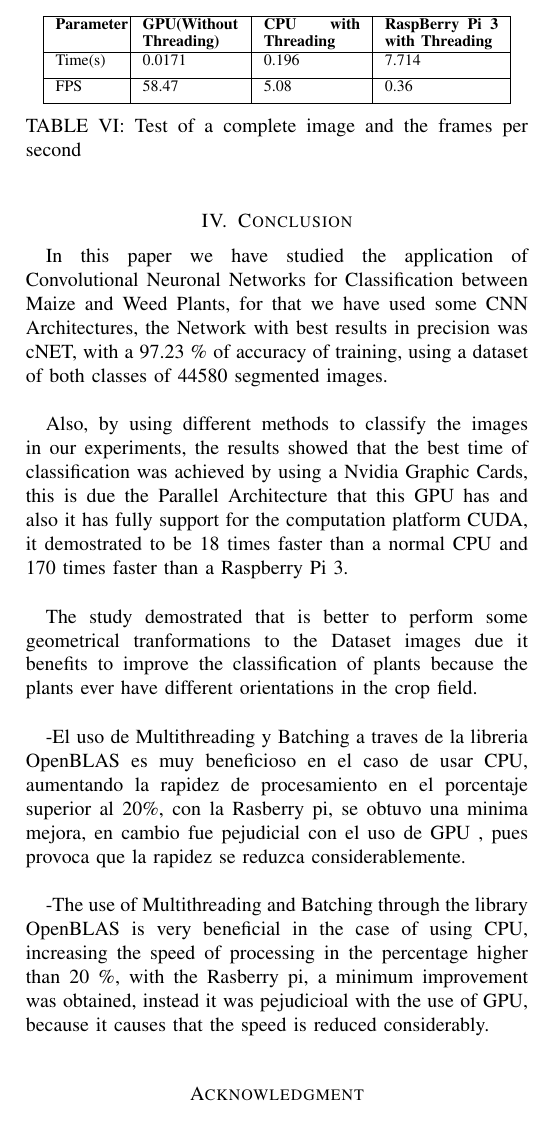
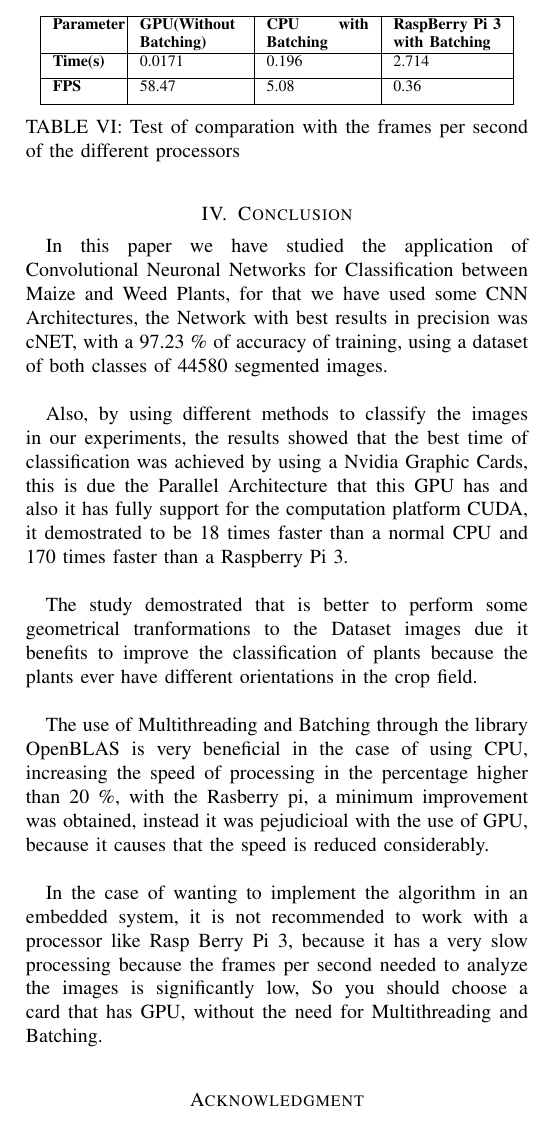
Before and after one commit to josejacomeb/PaperIEEE, a LaTeX paper (PaperBCJ.tex): part of one column of page 5 of 5, cut so that both start at the same text. Compiled offline with pdfLaTeX; a missing font is replaced by an installed copy or a similar font; a LaTeX package or settings file that is missing is left out.

Commit message:
Other Conclusion
add an other conclusion

```diff
--- a/PaperBCJ.tex
+++ b/PaperBCJ.tex
@@ -712,15 +712,15 @@ Now to compare all these results taking into account that an image captured by t
 \begin{table}[h!]
 \centering
-\begin{tabular}[c c c c]{|p{1.1 cm}|p{1.7cm}|p{1.7cm}|p{2.0cm}|}
+\begin{tabular}[c c c c]{|p{1.1 cm}|p{1.8cm}|p{1.8cm}|p{1.9cm}|}
  \hline
- \textbf{Parameter} &\textbf{GPU(Without Threading) } & \textbf{CPU with Threading} & \textbf{RaspBerry Pi 3 with Threading} \\
+ \textbf{Parameter} &\textbf{GPU(Without Batching) } & \textbf{CPU with Batching} & \textbf{RaspBerry Pi 3 with Batching} \\
  \hline
- Time(s) & 0.0171 & 0.196 & 7.714  \\ [0.95ex]
+ \textbf{Time(s)} & 0.0171 & 0.196 & 2.714  \\ [0.95ex]
  \hline
- FPS & 58.47  & 5.08 & 0.36  \\ [0.95ex]
+ \textbf{FPS} & 58.47  & 5.08 & 0.36  \\ [0.95ex]
  \hline
 \end{tabular}
-\caption{Test of a complete image and the frames per second}
+\caption{Test of comparation with the frames per second of the different processors}
 \label{table:5}
 \end{table}
 
@@ -851,12 +851,17 @@ Also, by using different methods to classify the images in our experiments, the
 
 The study demostrated that is better to perform some geometrical tranformations to the Dataset images due it benefits to improve the classification of plants because the plants ever have different orientations in the crop field. \\
 
+\begin{comment}
 -El uso de Multithreading y Batching a traves de la libreria OpenBLAS es muy beneficioso en el caso de usar CPU, aumentando la rapidez de procesamiento en el porcentaje superior al 20\%, con la Rasberry pi, se obtuvo una minima mejora, en cambio fue pejudicial con el uso de GPU , pues provoca que la rapidez se reduzca considerablemente. \\
+\end{comment}
 
--The use of Multithreading and Batching through the library OpenBLAS is very beneficial in the case of using CPU, increasing the speed of processing in the percentage higher than 20 \%, with the Rasberry pi, a minimum improvement was obtained, instead it was pejudicioal with the use of GPU, because it causes that the speed is reduced considerably. \\
+The use of Multithreading and Batching through the library OpenBLAS is very beneficial in the case of using CPU, increasing the speed of processing in the percentage higher than 20 \%, with the Rasberry pi, a minimum improvement was obtained, instead it was pejudicioal with the use of GPU, because it causes that the speed is reduced considerably. \\
 
+\begin{comment}
+-En el caso de querer implementar el algoritmo en un sitema embedded, no se recomienda trabajar con procesador como el de la Rasp Berry Pi 3, pues tiene  un procesamiento muy lento debido a que los frames por segundo necesario para analizar las imagenes es significativamente bajo, por lo que se debera elegir una targeta que disponga de GPU, sin necesidad del uso de Multithreading y Batching.
+\end{comment}
 
-
+In the case of wanting to implement the algorithm in an embedded system, it is not recommended to work with a processor like Rasp Berry Pi 3, because it has a very slow processing because the frames per second needed to analyze the images is significantly low, So you should choose a card that has GPU, without the need for Multithreading and Batching. \\
 
 
 
```
Also changed, not shown: PaperBCJ.pdf, PaperBCJ.tex (2 more changed lines).
